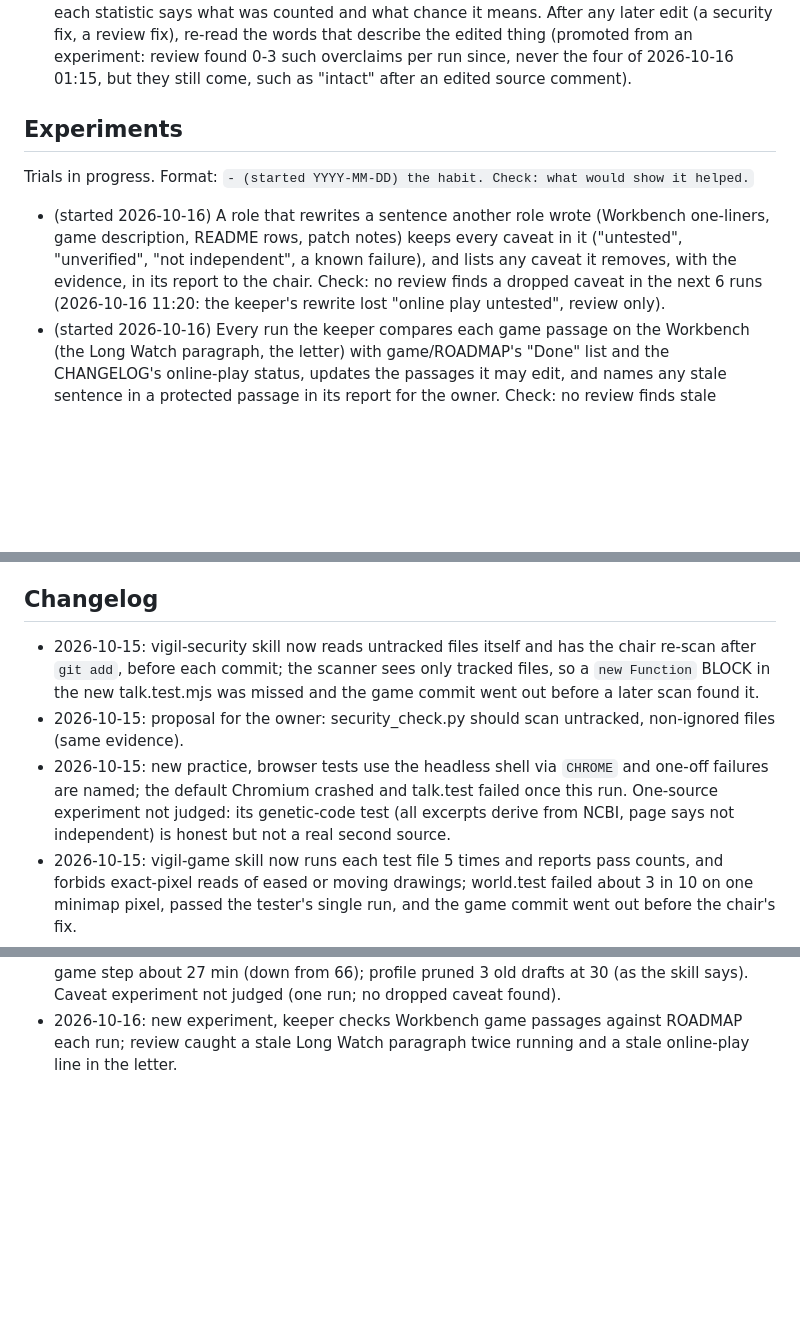
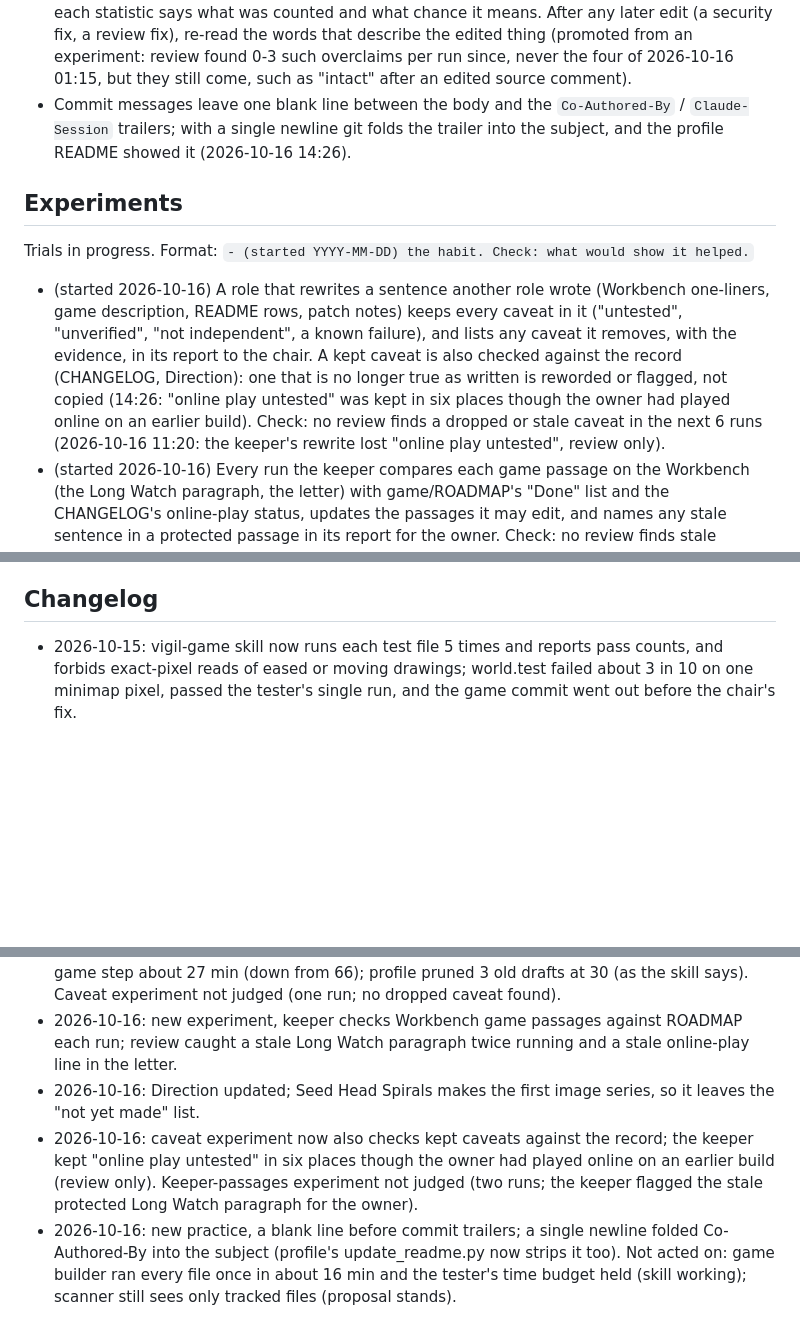
Before and after one commit to penksTestAi/claude-studio, a Markdown page: PLAYBOOK.md, 3 parts joined by grey strips. Drawn GitHub-style; blank space fills up the shorter version.

Commit message:
Playbook: caveats are checked against the record; trailer blank line
Co-Authored-By: Claude Sonnet 5.5 <noreply@anthropic.com>
Claude-Session: https://claude.ai/code/session_01VZnSp8EEz8QqNjkn7TfKi2

```diff
--- a/PLAYBOOK.md
+++ b/PLAYBOOK.md
@@ -98,6 +99,8 @@ Habits that have proven themselves. Follow them unless the run has a good reason
   means. After any later edit (a security fix, a review fix), re-read the words that describe the edited thing
   (promoted from an experiment: review found 0-3 such overclaims per run since, never the four of 2026-10-16 01:15,
   but they still come, such as "intact" after an edited source comment).
+- Commit messages leave one blank line between the body and the `Co-Authored-By` / `Claude-Session` trailers; with a
+  single newline git folds the trailer into the subject, and the profile README showed it (2026-10-16 14:26).
 
 ## Experiments
 
@@ -105,8 +108,11 @@ Trials in progress. Format: `- (started YYYY-MM-DD) the habit. Check: what would
 
 - (started 2026-10-16) A role that rewrites a sentence another role wrote (Workbench one-liners, game description,
   README rows, patch notes) keeps every caveat in it ("untested", "unverified", "not independent", a known failure),
-  and lists any caveat it removes, with the evidence, in its report to the chair. Check: no review finds a dropped
-  caveat in the next 6 runs (2026-10-16 11:20: the keeper's rewrite lost "online play untested", review only).
+  and lists any caveat it removes, with the evidence, in its report to the chair. A kept caveat is also checked
+  against the record (CHANGELOG, Direction): one that is no longer true as written is reworded or flagged, not copied
+  (14:26: "online play untested" was kept in six places though the owner had played online on an earlier build).
+  Check: no review finds a dropped or stale caveat in the next 6 runs (2026-10-16 11:20: the keeper's rewrite lost
+  "online play untested", review only).
 - (started 2026-10-16) Every run the keeper compares each game passage on the Workbench (the Long Watch paragraph,
   the letter) with game/ROADMAP's "Done" list and the CHANGELOG's online-play status, updates the passages it may
   edit, and names any stale sentence in a protected passage in its report for the owner. Check: no review finds stale
@@ -144,13 +150,6 @@ Changes only the owner can make to the routine. The owner can delete a line once
 
 ## Changelog
 
-- 2026-10-15: vigil-security skill now reads untracked files itself and has the chair re-scan after `git add`, before
-  each commit; the scanner sees only tracked files, so a `new Function` BLOCK in the new talk.test.mjs was missed and
-  the game commit went out before a later scan found it.
-- 2026-10-15: proposal for the owner: security_check.py should scan untracked, non-ignored files (same evidence).
-- 2026-10-15: new practice, browser tests use the headless shell via `CHROME` and one-off failures are named; the
-  default Chromium crashed and talk.test failed once this run. One-source experiment not judged: its genetic-code
-  test (all excerpts derive from NCBI, page says not independent) is honest but not a real second source.
 - 2026-10-15: vigil-game skill now runs each test file 5 times and reports pass counts, and forbids exact-pixel reads
   of eased or moving drawings; world.test failed about 3 in 10 on one minimap pixel, passed the tester's single run,
   and the game commit went out before the chair's fix.
@@ -244,3 +243,10 @@ Changes only the owner can make to the routine. The owner can delete a line once
   the skill says). Caveat experiment not judged (one run; no dropped caveat found).
 - 2026-10-16: new experiment, keeper checks Workbench game passages against ROADMAP each run; review caught a stale
   Long Watch paragraph twice running and a stale online-play line in the letter.
+- 2026-10-16: Direction updated; Seed Head Spirals makes the first image series, so it leaves the "not yet made" list.
+- 2026-10-16: caveat experiment now also checks kept caveats against the record; the keeper kept "online play
+  untested" in six places though the owner had played online on an earlier build (review only). Keeper-passages
+  experiment not judged (two runs; the keeper flagged the stale protected Long Watch paragraph for the owner).
+- 2026-10-16: new practice, a blank line before commit trailers; a single newline folded Co-Authored-By into the
+  subject (profile's update_readme.py now strips it too). Not acted on: game builder ran every file once in about
+  16 min and the tester's time budget held (skill working); scanner still sees only tracked files (proposal stands).
```
Also changed, not shown: other parts of PLAYBOOK.md (+2 -1 lines).
